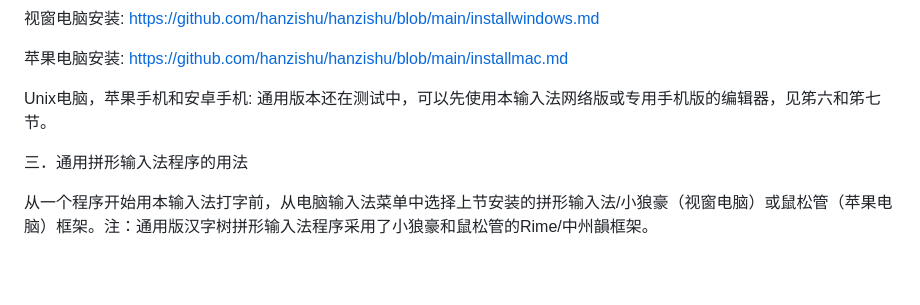
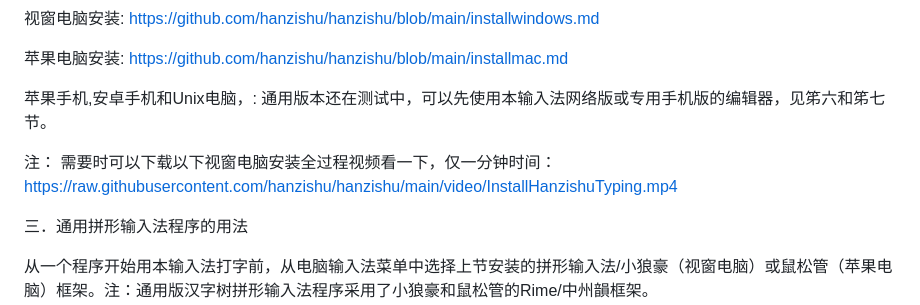
Before and after one commit to hanzishu/hanzishu, a Markdown page: README.md, the part around the change. Rendered like a GitHub page; blank space fills up the shorter version.

```diff
--- a/README.md
+++ b/README.md
@@ -18,8 +18,9 @@
 
 苹果电脑安装: https://github.com/hanzishu/hanzishu/blob/main/installmac.md
 
-Unix电脑，苹果手机和安卓手机: 通用版本还在测试中，可以先使用本输入法网络版或专用手机版的编辑器，见笫六和笫七节。
+苹果手机,安卓手机和Unix电脑，: 通用版本还在测试中，可以先使用本输入法网络版或专用手机版的编辑器，见笫六和笫七节。
 
+注： 需要时可以下载以下视窗电脑安装全过程视频看一下，仅一分钟时间：https://raw.githubusercontent.com/hanzishu/hanzishu/main/video/InstallHanzishuTyping.mp4
 
 三．通用拼形输入法程序的用法
 
```
Also changed, not shown: README-en.md (+2 -0 lines).
